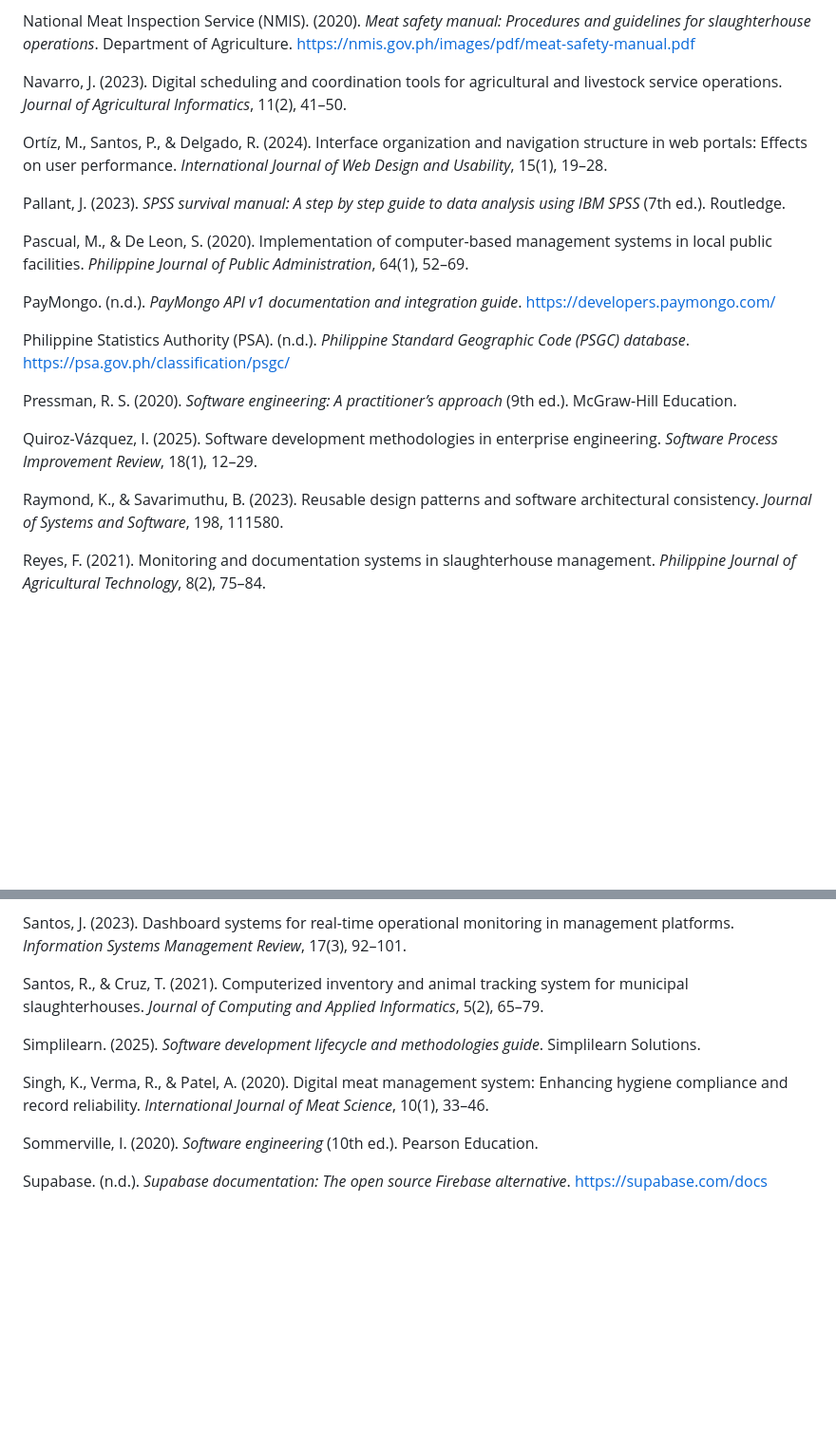
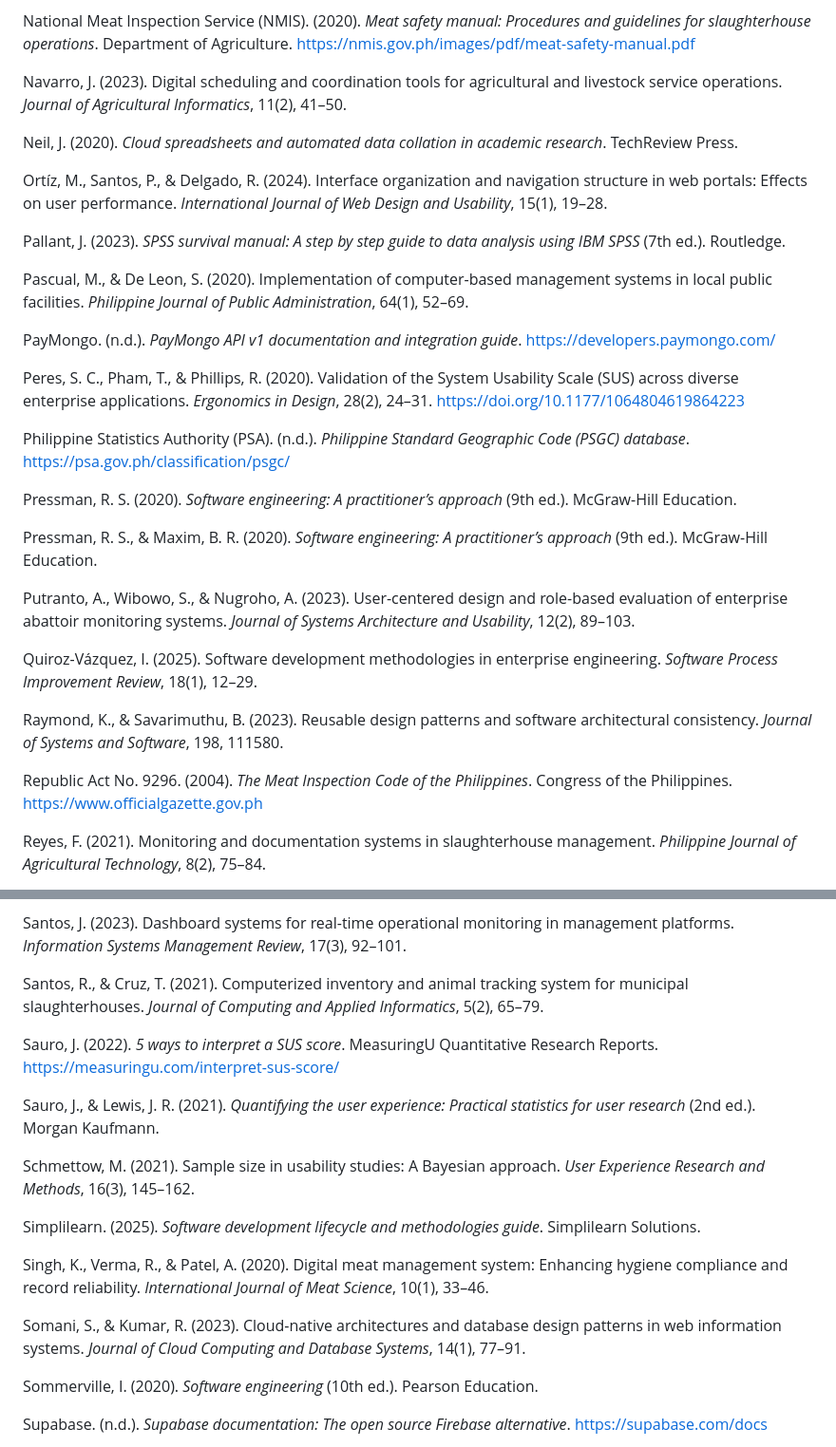
Before and after one commit to johnpaulmarbella123-alt/TC_AA_Slaughterhouse_Application, a Markdown page: vault/07 - Capstone Manuscript/References.md, 2 parts joined by grey strips. Shown at 95% size. GitHub-like rendering; blank space fills up the shorter version.

```diff
--- a/vault/07 - Capstone Manuscript/References.md
+++ b/vault/07 - Capstone Manuscript/References.md
@@ -105,6 +135,8 @@ National Meat Inspection Service (NMIS). (2020). *Meat safety manual: Procedures
 
 Navarro, J. (2023). Digital scheduling and coordination tools for agricultural and livestock service operations. *Journal of Agricultural Informatics*, 11(2), 41–50.
 
+Neil, J. (2020). *Cloud spreadsheets and automated data collation in academic research*. TechReview Press.
+
 Ortíz, M., Santos, P., & Delgado, R. (2024). Interface organization and navigation structure in web portals: Effects on user performance. *International Journal of Web Design and Usability*, 15(1), 19–28.
 
 Pallant, J. (2023). *SPSS survival manual: A step by step guide to data analysis using IBM SPSS* (7th ed.). Routledge.
@@ -113,13 +145,21 @@ Pascual, M., & De Leon, S. (2020). Implementation of computer-based management s
 
 PayMongo. (n.d.). *PayMongo API v1 documentation and integration guide*. https://developers.paymongo.com/
 
+Peres, S. C., Pham, T., & Phillips, R. (2020). Validation of the System Usability Scale (SUS) across diverse enterprise applications. *Ergonomics in Design*, 28(2), 24–31. https://doi.org/10.1177/1064804619864223
+
 Philippine Statistics Authority (PSA). (n.d.). *Philippine Standard Geographic Code (PSGC) database*. https://psa.gov.ph/classification/psgc/
 
 Pressman, R. S. (2020). *Software engineering: A practitioner’s approach* (9th ed.). McGraw-Hill Education.
 
+Pressman, R. S., & Maxim, B. R. (2020). *Software engineering: A practitioner’s approach* (9th ed.). McGraw-Hill Education.
+
+Putranto, A., Wibowo, S., & Nugroho, A. (2023). User-centered design and role-based evaluation of enterprise abattoir monitoring systems. *Journal of Systems Architecture and Usability*, 12(2), 89–103.
+
 Quiroz-Vázquez, I. (2025). Software development methodologies in enterprise engineering. *Software Process Improvement Review*, 18(1), 12–29.
 
 Raymond, K., & Savarimuthu, B. (2023). Reusable design patterns and software architectural consistency. *Journal of Systems and Software*, 198, 111580.
+
+Republic Act No. 9296. (2004). *The Meat Inspection Code of the Philippines*. Congress of the Philippines. https://www.officialgazette.gov.ph
 
 Reyes, F. (2021). Monitoring and documentation systems in slaughterhouse management. *Philippine Journal of Agricultural Technology*, 8(2), 75–84.
 
@@ -133,9 +173,17 @@ Santos, J. (2023). Dashboard systems for real-time operational monitoring in man
 
 Santos, R., & Cruz, T. (2021). Computerized inventory and animal tracking system for municipal slaughterhouses. *Journal of Computing and Applied Informatics*, 5(2), 65–79.
 
+Sauro, J. (2022). *5 ways to interpret a SUS score*. MeasuringU Quantitative Research Reports. https://measuringu.com/interpret-sus-score/
+
+Sauro, J., & Lewis, J. R. (2021). *Quantifying the user experience: Practical statistics for user research* (2nd ed.). Morgan Kaufmann.
+
+Schmettow, M. (2021). Sample size in usability studies: A Bayesian approach. *User Experience Research and Methods*, 16(3), 145–162.
+
 Simplilearn. (2025). *Software development lifecycle and methodologies guide*. Simplilearn Solutions.
 
 Singh, K., Verma, R., & Patel, A. (2020). Digital meat management system: Enhancing hygiene compliance and record reliability. *International Journal of Meat Science*, 10(1), 33–46.
+
+Somani, S., & Kumar, R. (2023). Cloud-native architectures and database design patterns in web information systems. *Journal of Cloud Computing and Database Systems*, 14(1), 77–91.
 
 Sommerville, I. (2020). *Software engineering* (10th ed.). Pearson Education.
 
```
Also changed, not shown: other parts of vault/07 - Capstone Manuscript/References.md (+39 -3 lines), vault/07 - Capstone Manuscript/00 - Preliminaries.md (+78 -71 lines).
